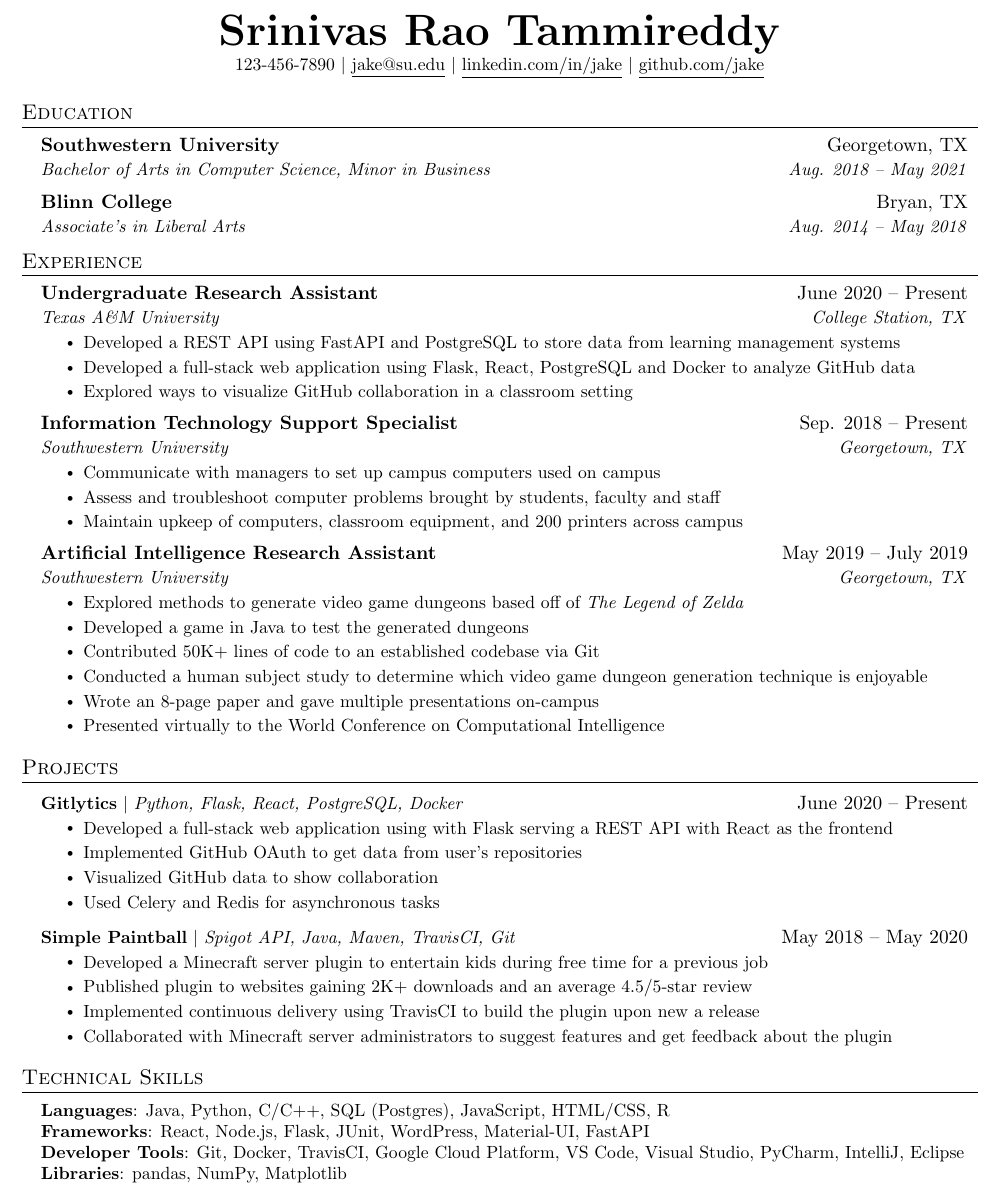
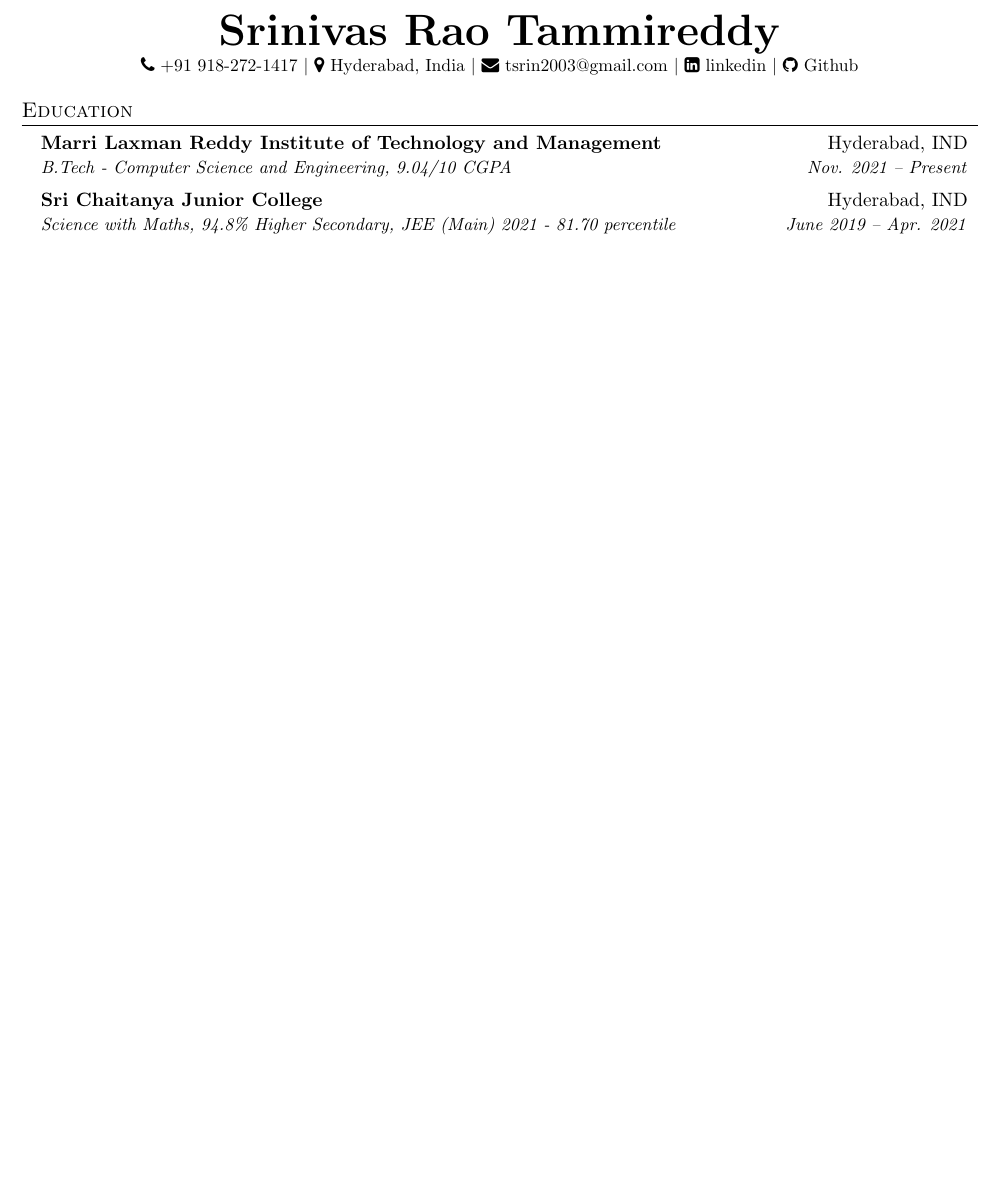
Before and after one commit to srinu2003/srinu2003, a LaTeX CV (Srinivas-Rao-Tammireddy-resume.tex): part of the page, cut so that both start at the same text, the shorter picture padded with empty space. Compiled offline with pdfLaTeX.

Commit message:
Update article.tex and Srinivas-Rao-Tammireddy-resume.pdf

```diff
--- a/Srinivas-Rao-Tammireddy-resume.tex
+++ b/Srinivas-Rao-Tammireddy-resume.tex
@@ -105,7 +105,8 @@
 
 % \usepackage{bold-extra} % for bold small caps in section titles and subheadings. Instead of \normalshape use \scshape in:
 % \textbf{\Huge \scshape Srinivas Rao Tammireddy} \\ \vspace{1pt}
-
+\usepackage{fontawesome}
+% \faGitSquare
 \begin{document}
 
 %----------HEADING----------
@@ -116,9 +117,11 @@
 
 \begin{center}
     \textbf{\Huge \normalshape Srinivas Rao Tammireddy} \\ \vspace{1pt}
-    \small 123-456-7890 $|$ \href{mailto:x@x.com}{\underline{jake@su.edu}} $|$
-    \href{https://linkedin.com/in/...}{\underline{linkedin.com/in/jake}} $|$
-    \href{https://github.com/...}{\underline{github.com/jake}}
+    \small \faPhone $ $ +91 918-272-1417 $|$
+    \faMapMarker $ $ Hyderabad, India $|$
+    \href{mailto:tsrin2003@gmail.com}{\faEnvelope $ $ tsrin2003@gmail.com} $|$
+    \href{https://linkedin.com/in/srinu2003/}{\faLinkedinSquare $ $ linkedin} $|$
+    \href{https://github.com/srinu2003}{\faGithub $ $ Github}
 \end{center}
 
 
@@ -126,95 +129,95 @@
 \section{Education}
   \resumeSubHeadingListStart
     \resumeSubheading
-      {Southwestern University}{Georgetown, TX}
-      {Bachelor of Arts in Computer Science, Minor in Business}{Aug. 2018 -- May 2021}
+      {Marri Laxman Reddy Institute of Technology and Management}{Hyderabad, IND}
+      {B.Tech - Computer Science and Engineering, 9.04/10 CGPA}{Nov. 2021 -- Present}
     \resumeSubheading
-      {Blinn College}{Bryan, TX}
-      {Associate's in Liberal Arts}{Aug. 2014 -- May 2018}
-  \resumeSubHeadingListEnd
+      {Sri Chaitanya Junior College}{Hyderabad, IND}
+      {Science with Maths, 94.8\% Higher Secondary, JEE (Main) 2021 - 81.70 percentile}{June 2019 -- Apr. 2021}
+      \resumeSubHeadingListEnd
 
 
-%-----------EXPERIENCE-----------
-\section{Experience}
-  \resumeSubHeadingListStart
+% %-----------EXPERIENCE-----------
+% \section{Experience}
+%   \resumeSubHeadingListStart
 
-    \resumeSubheading
-      {Undergraduate Research Assistant}{June 2020 -- Present}
-      {Texas A\&M University}{College Station, TX}
-      \resumeItemListStart
-        \resumeItem{Developed a REST API using FastAPI and PostgreSQL to store data from learning management systems}
-        \resumeItem{Developed a full-stack web application using Flask, React, PostgreSQL and Docker to analyze GitHub data}
-        \resumeItem{Explored ways to visualize GitHub collaboration in a classroom setting}
-      \resumeItemListEnd
+%     \resumeSubheading
+%       {Undergraduate Research Assistant}{June 2020 -- Present}
+%       {Texas A\&M University}{College Station, TX}
+%       \resumeItemListStart
+%         \resumeItem{Developed a REST API using FastAPI and PostgreSQL to store data from learning management systems}
+%         \resumeItem{Developed a full-stack web application using Flask, React, PostgreSQL and Docker to analyze GitHub data}
+%         \resumeItem{Explored ways to visualize GitHub collaboration in a classroom setting}
+%       \resumeItemListEnd
 
-% -----------Multiple Positions Heading-----------
-%    \resumeSubSubheading
-%     {Software Engineer I}{Oct 2014 - Sep 2016}
-%     \resumeItemListStart
-%        \resumeItem{Apache Beam}
-%          {Apache Beam is a unified model for defining both batch and streaming data-parallel processing pipelines}
+% % -----------Multiple Positions Heading-----------
+% %    \resumeSubSubheading
+% %     {Software Engineer I}{Oct 2014 - Sep 2016}
+% %     \resumeItemListStart
+% %        \resumeItem{Apache Beam}
+% %          {Apache Beam is a unified model for defining both batch and streaming data-parallel processing pipelines}
+% %     \resumeItemListEnd
+% %    \resumeSubHeadingListEnd
+% %-------------------------------------------
+
+%     \resumeSubheading
+%       {Information Technology Support Specialist}{Sep. 2018 -- Present}
+%       {Southwestern University}{Georgetown, TX}
+%       \resumeItemListStart
+%         \resumeItem{Communicate with managers to set up campus computers used on campus}
+%         \resumeItem{Assess and troubleshoot computer problems brought by students, faculty and staff}
+%         \resumeItem{Maintain upkeep of computers, classroom equipment, and 200 printers across campus}
 %     \resumeItemListEnd
-%    \resumeSubHeadingListEnd
-%-------------------------------------------
 
-    \resumeSubheading
-      {Information Technology Support Specialist}{Sep. 2018 -- Present}
-      {Southwestern University}{Georgetown, TX}
-      \resumeItemListStart
-        \resumeItem{Communicate with managers to set up campus computers used on campus}
-        \resumeItem{Assess and troubleshoot computer problems brought by students, faculty and staff}
-        \resumeItem{Maintain upkeep of computers, classroom equipment, and 200 printers across campus}
-    \resumeItemListEnd
+%     \resumeSubheading
+%       {Artificial Intelligence Research Assistant}{May 2019 -- July 2019}
+%       {Southwestern University}{Georgetown, TX}
+%       \resumeItemListStart
+%         \resumeItem{Explored methods to generate video game dungeons based off of \emph{The Legend of Zelda}}
+%         \resumeItem{Developed a game in Java to test the generated dungeons}
+%         \resumeItem{Contributed 50K+ lines of code to an established codebase via Git}
+%         \resumeItem{Conducted  a human subject study to determine which video game dungeon generation technique is enjoyable}
+%         \resumeItem{Wrote an 8-page paper and gave multiple presentations on-campus}
+%         \resumeItem{Presented virtually to the World Conference on Computational Intelligence}
+%       \resumeItemListEnd
 
-    \resumeSubheading
-      {Artificial Intelligence Research Assistant}{May 2019 -- July 2019}
-      {Southwestern University}{Georgetown, TX}
-      \resumeItemListStart
-        \resumeItem{Explored methods to generate video game dungeons based off of \emph{The Legend of Zelda}}
-        \resumeItem{Developed a game in Java to test the generated dungeons}
-        \resumeItem{Contributed 50K+ lines of code to an established codebase via Git}
-        \resumeItem{Conducted  a human subject study to determine which video game dungeon generation technique is enjoyable}
-        \resumeItem{Wrote an 8-page paper and gave multiple presentations on-campus}
-        \resumeItem{Presented virtually to the World Conference on Computational Intelligence}
-      \resumeItemListEnd
-
-  \resumeSubHeadingListEnd
+%   \resumeSubHeadingListEnd
 
 
-%-----------PROJECTS-----------
-\section{Projects}
-    \resumeSubHeadingListStart
-      \resumeProjectHeading
-          {\textbf{Gitlytics} $|$ \emph{Python, Flask, React, PostgreSQL, Docker}}{June 2020 -- Present}
-          \resumeItemListStart
-            \resumeItem{Developed a full-stack web application using with Flask serving a REST API with React as the frontend}
-            \resumeItem{Implemented GitHub OAuth to get data from user’s repositories}
-            \resumeItem{Visualized GitHub data to show collaboration}
-            \resumeItem{Used Celery and Redis for asynchronous tasks}
-          \resumeItemListEnd
-      \resumeProjectHeading
-          {\textbf{Simple Paintball} $|$ \emph{Spigot API, Java, Maven, TravisCI, Git}}{May 2018 -- May 2020}
-          \resumeItemListStart
-            \resumeItem{Developed a Minecraft server plugin to entertain kids during free time for a previous job}
-            \resumeItem{Published plugin to websites gaining 2K+ downloads and an average 4.5/5-star review}
-            \resumeItem{Implemented continuous delivery using TravisCI to build the plugin upon new a release}
-            \resumeItem{Collaborated with Minecraft server administrators to suggest features and get feedback about the plugin}
-          \resumeItemListEnd
-    \resumeSubHeadingListEnd
+% %-----------PROJECTS-----------
+% \section{Projects}
+%     \resumeSubHeadingListStart
+%       \resumeProjectHeading
+%           {\textbf{Gitlytics} $|$ \emph{Python, Flask, React, PostgreSQL, Docker}}{June 2020 -- Present}
+%           \resumeItemListStart
+%             \resumeItem{Developed a full-stack web application using with Flask serving a REST API with React as the frontend}
+%             \resumeItem{Implemented GitHub OAuth to get data from user’s repositories}
+%             \resumeItem{Visualized GitHub data to show collaboration}
+%             \resumeItem{Used Celery and Redis for asynchronous tasks}
+%           \resumeItemListEnd
+%       \resumeProjectHeading
+%           {\textbf{Simple Paintball} $|$ \emph{Spigot API, Java, Maven, TravisCI, Git}}{May 2018 -- May 2020}
+%           \resumeItemListStart
+%             \resumeItem{Developed a Minecraft server plugin to entertain kids during free time for a previous job}
+%             \resumeItem{Published plugin to websites gaining 2K+ downloads and an average 4.5/5-star review}
+%             \resumeItem{Implemented continuous delivery using TravisCI to build the plugin upon new a release}
+%             \resumeItem{Collaborated with Minecraft server administrators to suggest features and get feedback about the plugin}
+%           \resumeItemListEnd
+%     \resumeSubHeadingListEnd
 
 
 
-%
-%-----------PROGRAMMING SKILLS-----------
-\section{Technical Skills}
- \begin{itemize}[leftmargin=0.15in, label={}]
-    \small{\item{
-     \textbf{Languages}{: Java, Python, C/C++, SQL (Postgres), JavaScript, HTML/CSS, R} \\
-     \textbf{Frameworks}{: React, Node.js, Flask, JUnit, WordPress, Material-UI, FastAPI} \\
-     \textbf{Developer Tools}{: Git, Docker, TravisCI, Google Cloud Platform, VS Code, Visual Studio, PyCharm, IntelliJ, Eclipse} \\
-     \textbf{Libraries}{: pandas, NumPy, Matplotlib}
-    }}
- \end{itemize}
+% %
+% %-----------PROGRAMMING SKILLS-----------
+% \section{Technical Skills}
+%  \begin{itemize}[leftmargin=0.15in, label={}]
+%     \small{\item{
+%      \textbf{Languages}{: Java, Python, C/C++, Dart, SQL (Postgres), JavaScript, HTML/CSS, R} \\
+%      \textbf{Frameworks}{: Flutter, Material-3 Design} \\
+%      \textbf{Developer Tools}{: Git, Docker, TravisCI, Google Cloud Platform, VS Code, Visual Studio, PyCharm} \\
+%      \textbf{Libraries}{: pandas, NumPy, Matplotlib}
+%     }}
+%  \end{itemize}
 
 
 %-------------------------------------------
```
Also changed, not shown: article.tex (deleted, +0 -72 lines), Srinivas-Rao-Tammireddy-resume.pdf.
